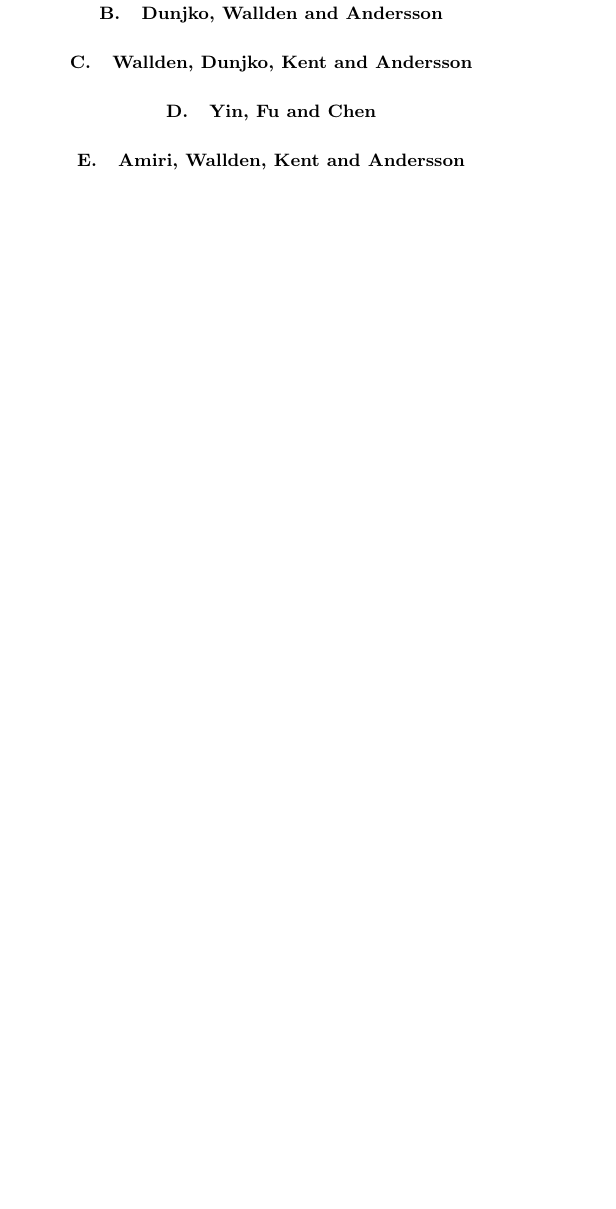
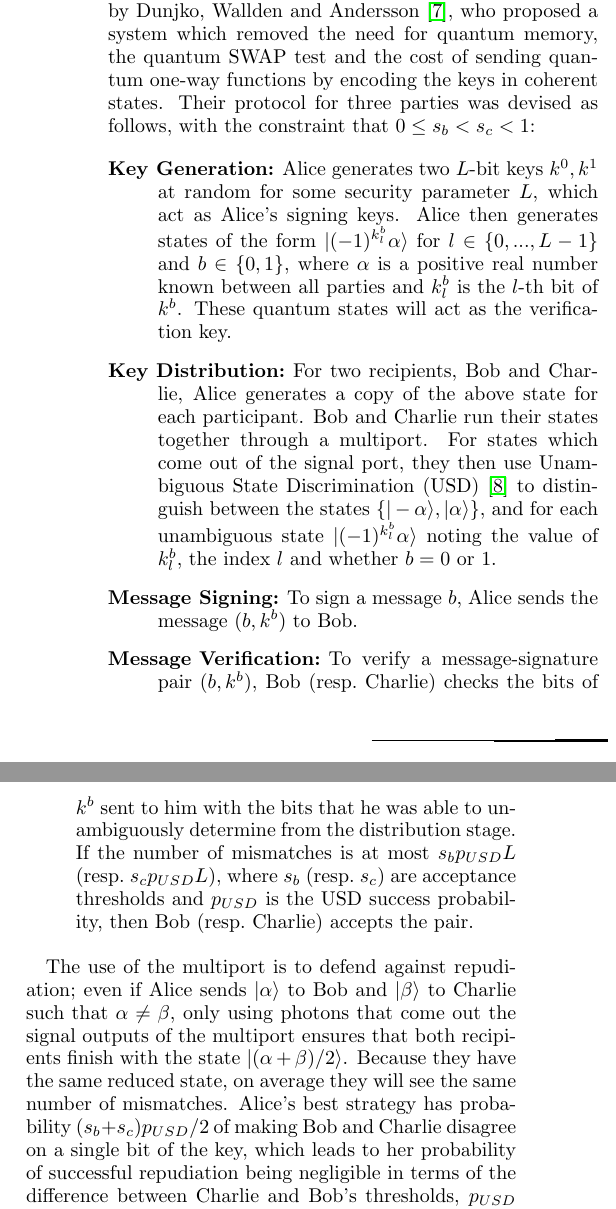
Before and after one commit to aemylt/qde, a LaTeX paper (qde.tex): part of one column of page 3 of 3 before the commit and two parts of the columns of page 3 of 3 after it, the two joined at a grey line, cut so that both start at the same text, the shorter picture padded with empty space. Compiled offline with pdfLaTeX.

Commit message:
Added stuff on no-memory QDS.

```diff
--- a/qde.tex
+++ b/qde.tex
@@ -165,13 +165,26 @@ However, this protocol has a number of disadvantages as well:
 
 Over the rest of this section, we will summarise how these problems have been overcome in the years following this result.
 
-\subsection{Dunjko, Wallden and Andersson}
+\subsection{Initial Improvements}
 
-\subsection{Wallden, Dunjko, Kent and Andersson}
+Improvements were initially made to digital signatures by Dunjko, Wallden and Andersson \cite{PhysRevLett.112.040502}, who proposed a system which removed the need for quantum memory, the quantum SWAP test and the cost of sending quantum one-way functions by encoding the keys in coherent states. Their protocol for three parties was devised as follows, with the constraint that $0 \leq s_b < s_c < 1$:
 
-\subsection{Yin, Fu and Chen}
+\begin{description}
+\item[Key Generation]Alice generates two $L$-bit keys $k^0, k^1$ at random for some security parameter $L$, which act as Alice's signing keys. Alice then generates states of the form $|(-1)^{k^b_l}\alpha\rangle$ for $l \in \{0,...,L-1\}$ and $b \in \{0, 1\}$, where $\alpha$ is a positive real number known between all parties and $k^b_l$ is the $l$-th bit of $k^b$. These quantum states will act as the verification key.
+\item[Key Distribution]For two recipients, Bob and Charlie, Alice generates a copy of the above state for each participant. Bob and Charlie run their states together through a multiport. For states which come out of the signal port, they then use Unambiguous State Discrimination (USD) \cite{Ivanovic1987257} to distinguish between the states $\{|-\alpha\rangle, |\alpha\rangle\}$, and for each unambiguous state $|(-1)^{k^b_l}\alpha\rangle$ noting the value of $k^b_l$, the index $l$ and whether $b = 0$ or $1$.
+\item[Message Signing]To sign a message $b$, Alice sends the message $(b, k^b)$ to Bob.
+\item[Message Verification]To verify a message-signature pair $(b, k^b)$, Bob (resp.\ Charlie) checks the bits of $k^b$ sent to him with the bits that he was able to unambiguously determine from the distribution stage. If the number of mismatches is at most $s_bp_{USD}L$ (resp.\ $s_cp_{USD}L$), where $s_b$ (resp.\ $s_c$) are acceptance thresholds and $p_{USD}$ is the USD success probability, then Bob (resp.\ Charlie) accepts the pair.
+\end{description}
 
-\subsection{Amiri, Wallden, Kent and Andersson}
+The use of the multiport is to defend against repudiation; even if Alice sends $|\alpha\rangle$ to Bob and $|\beta\rangle$ to Charlie such that $\alpha \neq \beta$, only using photons that come out the signal outputs of the multiport ensures that both recipients finish with the state $|(\alpha + \beta)/2\rangle$. Because they have the same reduced state, on average they will see the same number of mismatches. Alice's best strategy has probability $(s_b + s_c)p_{USD}/2$ of making Bob and Charlie disagree on a single bit of the key, which leads to her probability of successful repudiation being negligible in terms of the difference between Charlie and Bob's thresholds, $p_{USD}$ and $L$.
+
+In order for Bob to successfully forge a message\footnote{Note that this is easier than Charlie forging a message as $s_b < s_c$.}, Bob must guess the bits that he was not able to unambiguously get from Alice, yet Charlie was able to. The probability of this is negligible in terms of $s_c, p_{USD}$ and $L$. Bob's other option is to send wrong states through the multiport, which Charlie can also defend against by aborting if too many photons are seen through his null output\footnote{Note that if all parties are honest, the state at both null outputs is the vacuum state, so photons should not be seen.}.
+
+\subsection{Same Requirements as QKD}
+
+\subsection{Removing the need for Authenticated Quantum Channels}
+
+\subsection{Arbitrated Quantum Signatures}
 
 \section{Experimental Achievements}
 
```
Also changed, not shown: qde.bib (+29 -0 lines), qde.pdf, qde.tex (2 more changed lines).
